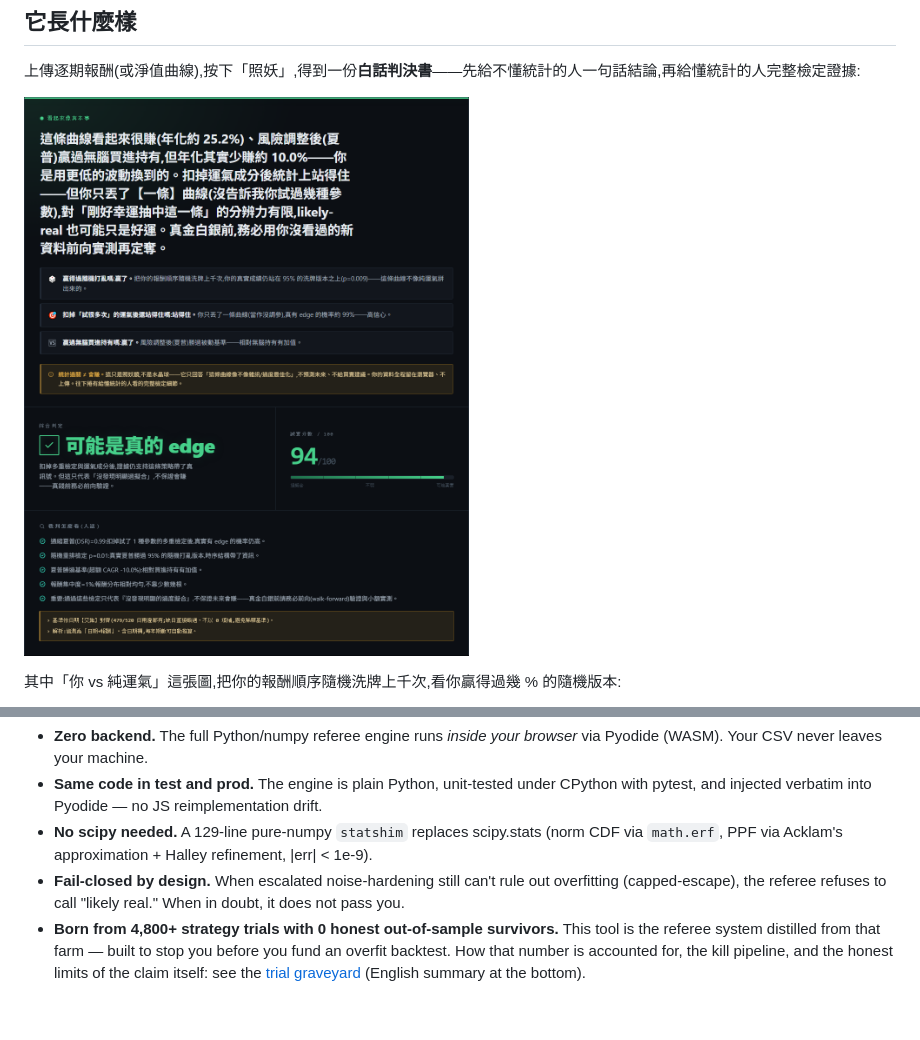
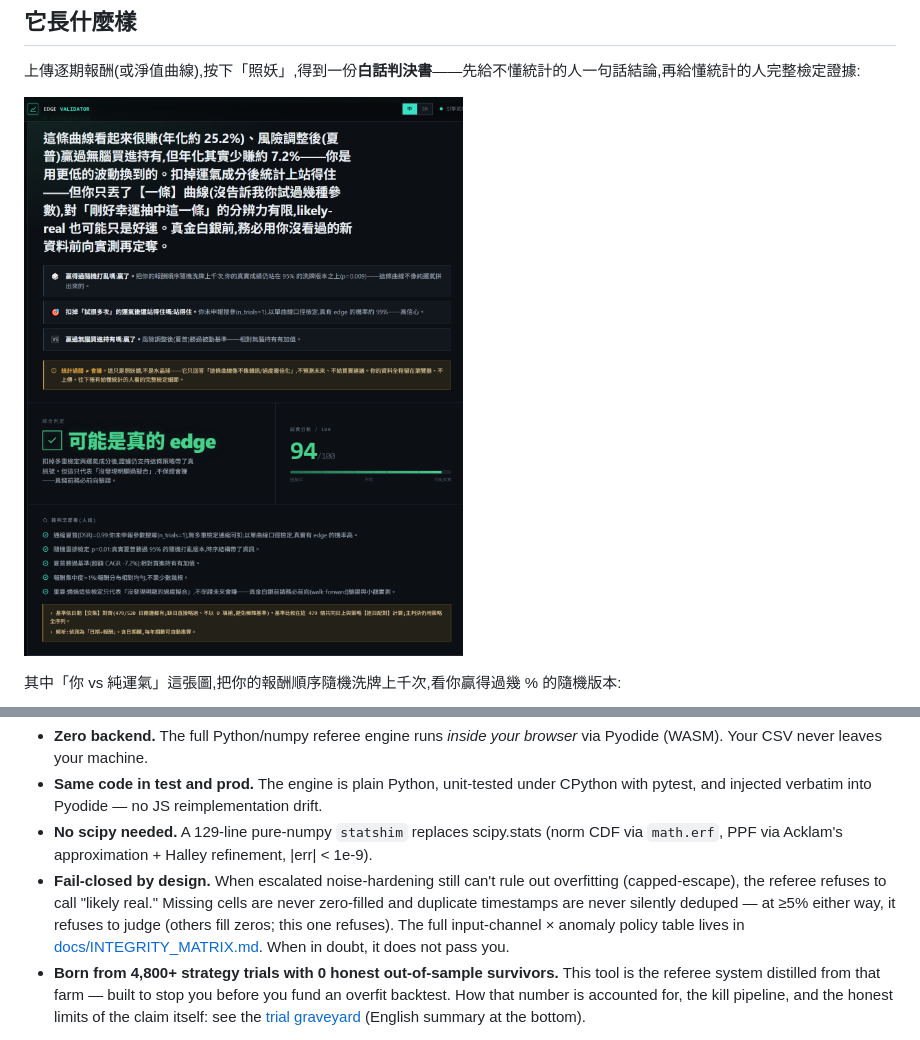
Before and after one commit to hades60414-sys/edge-validator, a Markdown page: README.md, 2 parts joined by grey strips. Rendered like a GitHub page; pictures changed too: docs/screenshots/02-verdict-genuine.png; blank space fills up the shorter version.

```diff
--- a/README.md
+++ b/README.md
@@ -126,7 +128,7 @@ Architecture highlights:
 - **Zero backend.** The full Python/numpy referee engine runs *inside your browser* via Pyodide (WASM). Your CSV never leaves your machine.
 - **Same code in test and prod.** The engine is plain Python, unit-tested under CPython with pytest, and injected verbatim into Pyodide — no JS reimplementation drift.
 - **No scipy needed.** A 129-line pure-numpy `statshim` replaces scipy.stats (norm CDF via `math.erf`, PPF via Acklam's approximation + Halley refinement, |err| < 1e-9).
-- **Fail-closed by design.** When escalated noise-hardening still can't rule out overfitting (capped-escape), the referee refuses to call "likely real." When in doubt, it does not pass you.
+- **Fail-closed by design.** When escalated noise-hardening still can't rule out overfitting (capped-escape), the referee refuses to call "likely real." Missing cells are never zero-filled and duplicate timestamps are never silently deduped — at ≥5% either way, it refuses to judge (others fill zeros; this one refuses). The full input-channel × anomaly policy table lives in [docs/INTEGRITY_MATRIX.md](docs/INTEGRITY_MATRIX.md). When in doubt, it does not pass you.
 - **Born from 4,800+ strategy trials with 0 honest out-of-sample survivors.** This tool is the referee system distilled from that farm — built to stop you before you fund an overfit backtest. How that number is accounted for, the kill pipeline, and the honest limits of the claim itself: see the [trial graveyard](docs/trial-graveyard.md) (English summary at the bottom).
 
 *Not investment advice. Passing the gates is necessary, not sufficient — always walk-forward test before real money.*
```
Also changed, not shown: other parts of README.md (+5 -3 lines), docs/INTEGRITY_MATRIX.md (added, +131 -0 lines), docs/screenshots/04-verdict-en.png, 7 other files.
